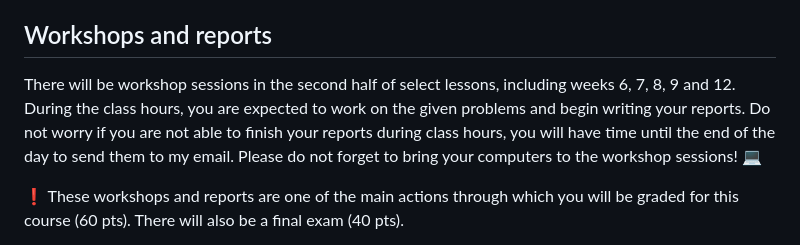
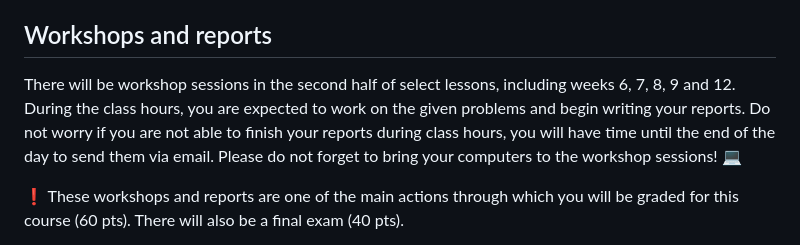
Before and after one commit to incisrdg/BB510-610_fall_2025, a Markdown page: README.md, the part around the change. Drawn GitHub-style.

```diff
--- a/README.md
+++ b/README.md
@@ -175,7 +175,7 @@ Colab: https://colab.research.google.com/
 
 ## Workshops and reports
 
-There will be workshop sessions in the second half of select lessons, including weeks 6, 7, 8, 9 and 12. During the class hours, you are expected to work on the given problems and begin writing your reports. Do not worry if you are not able to finish your reports during class hours, you will have time until the end of the day to send them to my email.  Please do not forget to bring your computers to the workshop sessions! 💻
+There will be workshop sessions in the second half of select lessons, including weeks 6, 7, 8, 9 and 12. During the class hours, you are expected to work on the given problems and begin writing your reports. Do not worry if you are not able to finish your reports during class hours, you will have time until the end of the day to send them via email.  Please do not forget to bring your computers to the workshop sessions! 💻
 
 ❗️ These workshops and reports are one of the main actions through which you will be graded for this course (60 pts). There will also be a final exam (40 pts).
 
```
